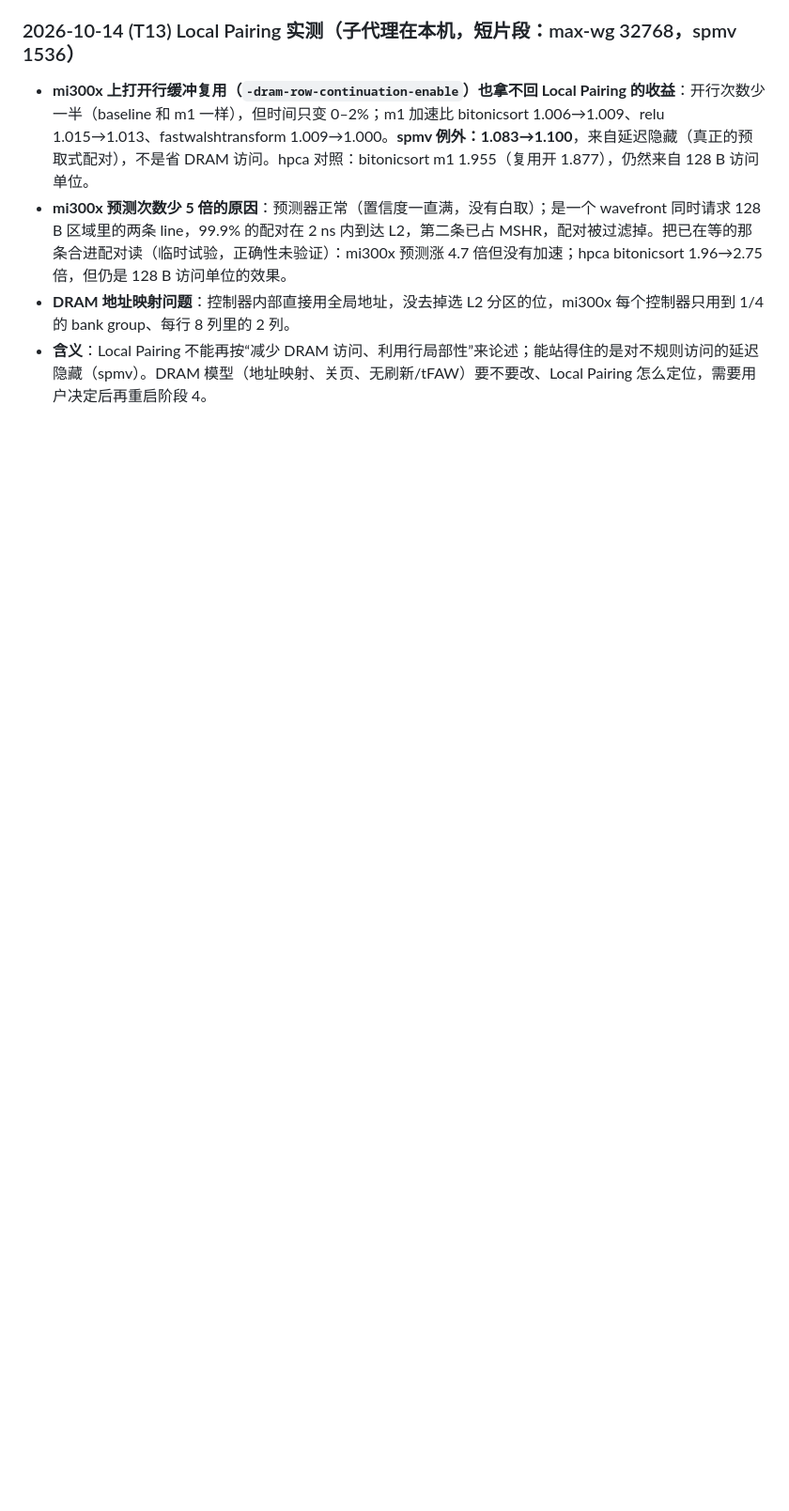
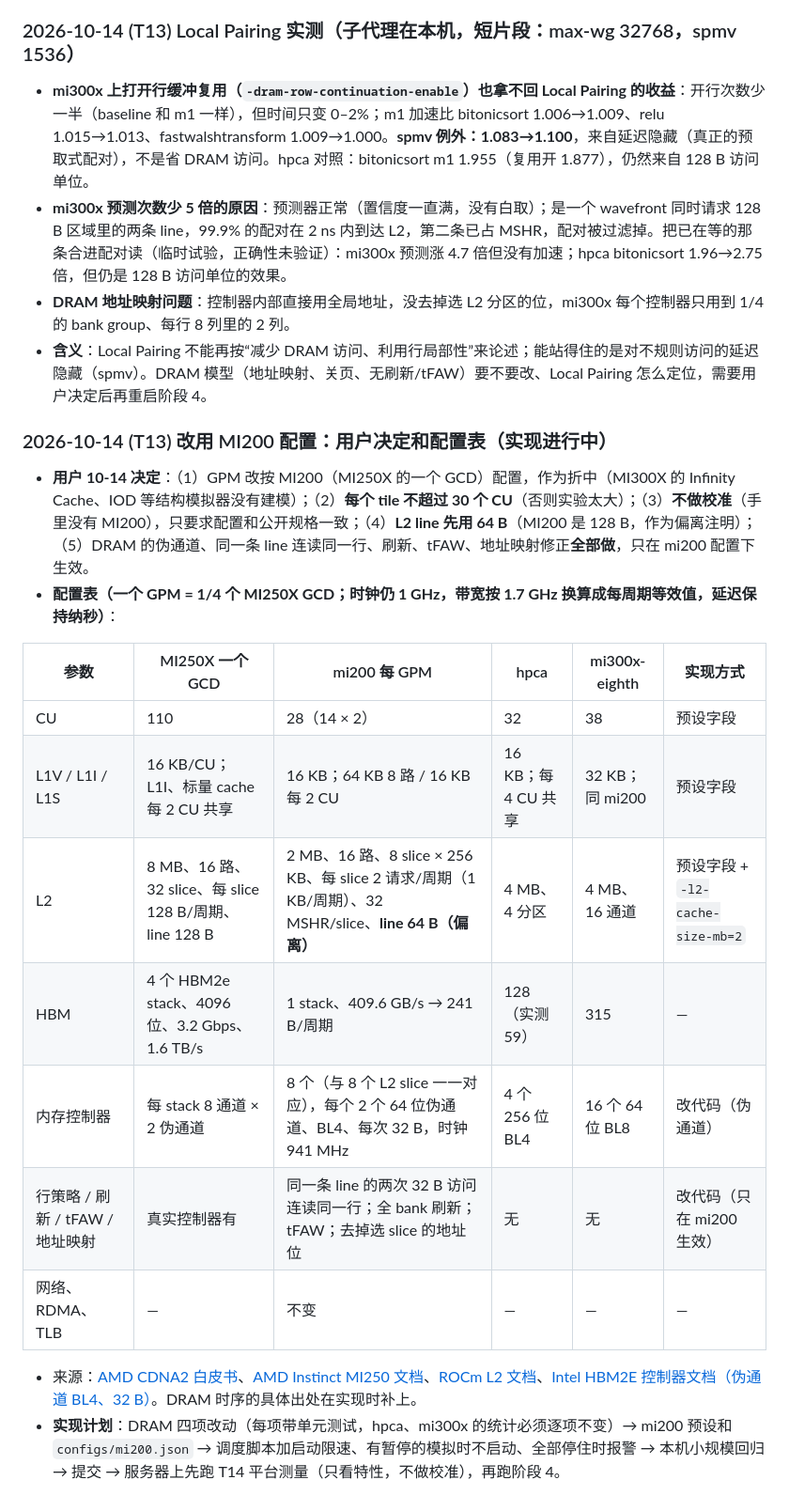
Before and after one commit to DX990307/WSC_datapath, a Markdown page: STATUS.md, the part around the change. Shown at 94% size. Drawn GitHub-style; blank space fills up the shorter version.

Commit message:
claude-code: MI200 preset decisions and config table
Co-Authored-By: Claude Opus 5.5 <noreply@anthropic.com>

```diff
--- a/STATUS.md
+++ b/STATUS.md
@@ -581,3 +581,21 @@
 - **mi300x 预测次数少 5 倍的原因**：预测器正常（置信度一直满，没有白取）；是一个 wavefront 同时请求 128 B 区域里的两条 line，99.9% 的配对在 2 ns 内到达 L2，第二条已占 MSHR，配对被过滤掉。把已在等的那条合进配对读（临时试验，正确性未验证）：mi300x 预测涨 4.7 倍但没有加速；hpca bitonicsort 1.96→2.75 倍，但仍是 128 B 访问单位的效果。
 - **DRAM 地址映射问题**：控制器内部直接用全局地址，没去掉选 L2 分区的位，mi300x 每个控制器只用到 1/4 的 bank group、每行 8 列里的 2 列。
 - **含义**：Local Pairing 不能再按“减少 DRAM 访问、利用行局部性”来论述；能站得住的是对不规则访问的延迟隐藏（spmv）。DRAM 模型（地址映射、关页、无刷新/tFAW）要不要改、Local Pairing 怎么定位，需要用户决定后再重启阶段 4。
+
+### 2026-10-14 (T13) 改用 MI200 配置：用户决定和配置表（实现进行中）
+
+- **用户 10-14 决定**：（1）GPM 改按 MI200（MI250X 的一个 GCD）配置，作为折中（MI300X 的 Infinity Cache、IOD 等结构模拟器没有建模）；（2）**每个 tile 不超过 30 个 CU**（否则实验太大）；（3）**不做校准**（手里没有 MI200），只要求配置和公开规格一致；（4）**L2 line 先用 64 B**（MI200 是 128 B，作为偏离注明）；（5）DRAM 的伪通道、同一条 line 连读同一行、刷新、tFAW、地址映射修正**全部做**，只在 mi200 配置下生效。
+- **配置表（一个 GPM = 1/4 个 MI250X GCD；时钟仍 1 GHz，带宽按 1.7 GHz 换算成每周期等效值，延迟保持纳秒）**：
+
+| 参数 | MI250X 一个 GCD | mi200 每 GPM | hpca | mi300x-eighth | 实现方式 |
+|---|---|---|---|---|---|
+| CU | 110 | 28（14 × 2） | 32 | 38 | 预设字段 |
+| L1V / L1I / L1S | 16 KB/CU；L1I、标量 cache 每 2 CU 共享 | 16 KB；64 KB 8 路 / 16 KB 每 2 CU | 16 KB；每 4 CU 共享 | 32 KB；同 mi200 | 预设字段 |
+| L2 | 8 MB、16 路、32 slice、每 slice 128 B/周期、line 128 B | 2 MB、16 路、8 slice × 256 KB、每 slice 2 请求/周期（1 KB/周期）、32 MSHR/slice、**line 64 B（偏离）** | 4 MB、4 分区 | 4 MB、16 通道 | 预设字段 + `-l2-cache-size-mb=2` |
+| HBM | 4 个 HBM2e stack、4096 位、3.2 Gbps、1.6 TB/s | 1 stack、409.6 GB/s → 241 B/周期 | 128（实测 59） | 315 | — |
+| 内存控制器 | 每 stack 8 通道 × 2 伪通道 | 8 个（与 8 个 L2 slice 一一对应），每个 2 个 64 位伪通道、BL4、每次 32 B，时钟 941 MHz | 4 个 256 位 BL4 | 16 个 64 位 BL8 | 改代码（伪通道） |
+| 行策略 / 刷新 / tFAW / 地址映射 | 真实控制器有 | 同一条 line 的两次 32 B 访问连读同一行；全 bank 刷新；tFAW；去掉选 slice 的地址位 | 无 | 无 | 改代码（只在 mi200 生效） |
+| 网络、RDMA、TLB | — | 不变 | — | — | — |
+
+- 来源：[AMD CDNA2 白皮书](https://www.amd.com/content/dam/amd/en/documents/instinct-business-docs/white-papers/amd-cdna2-white-paper.pdf)、[AMD Instinct MI250 文档](https://instinct.docs.amd.com/projects/system-acceptance/en/latest/_sources/gpus/mi250.md)、[ROCm L2 文档](https://rocm.docs.amd.com/projects/rocprofiler-compute/en/docs-7.2.4/conceptual/l2-cache.html)、[Intel HBM2E 控制器文档（伪通道 BL4、32 B）](https://www.intel.com/content/www/us/en/docs/programmable/773264/24-3/hbm2e-features.html)。DRAM 时序的具体出处在实现时补上。
+- **实现计划**：DRAM 四项改动（每项带单元测试，hpca、mi300x 的统计必须逐项不变）→ mi200 预设和 `configs/mi200.json` → 调度脚本加启动限速、有暂停的模拟时不启动、全部停住时报警 → 本机小规模回归 → 提交 → 服务器上先跑 T14 平台测量（只看特性，不做校准），再跑阶段 4。
```
